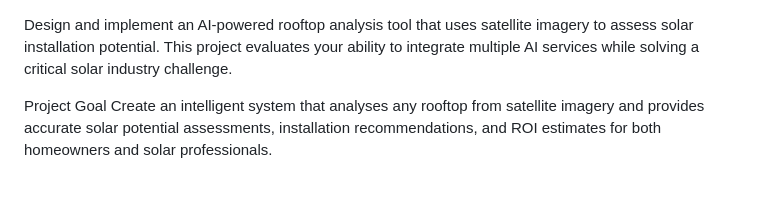
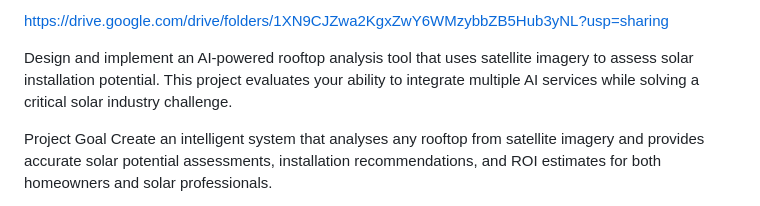
Before and after one commit to Arushisonal/solar-ai-assistant-app, a Markdown page: README.md, the part around the change. Drawn GitHub-style.

```diff
--- a/README.md
+++ b/README.md
@@ -1,3 +1,4 @@
+https://drive.google.com/drive/folders/1XN9CJZwa2KgxZwY6WMzybbZB5Hub3yNL?usp=sharing
 
 Design and implement an AI-powered rooftop analysis tool that uses satellite imagery to assess solar installation potential. This project evaluates your ability to integrate multiple AI services while solving a critical solar industry challenge.
 
```
